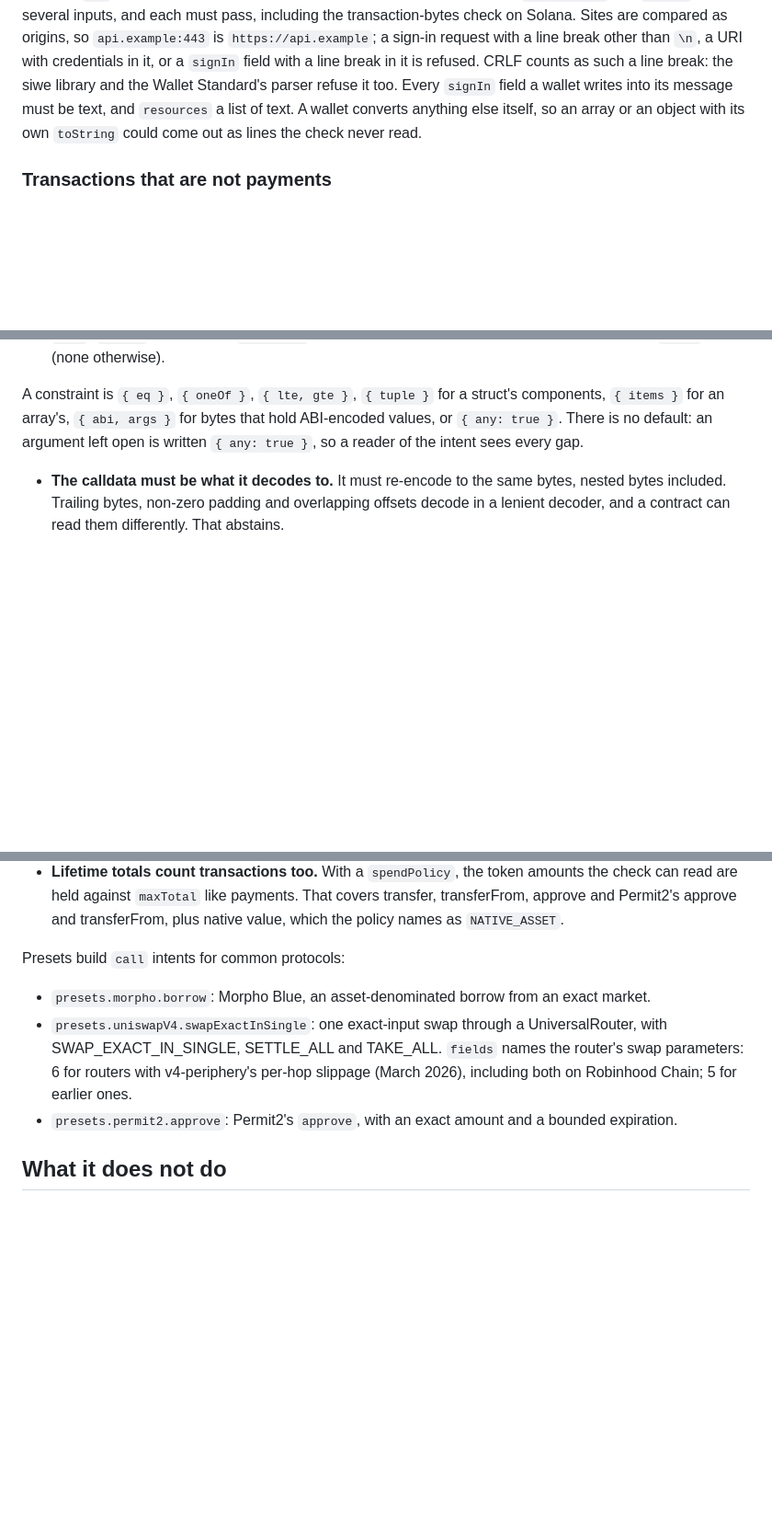
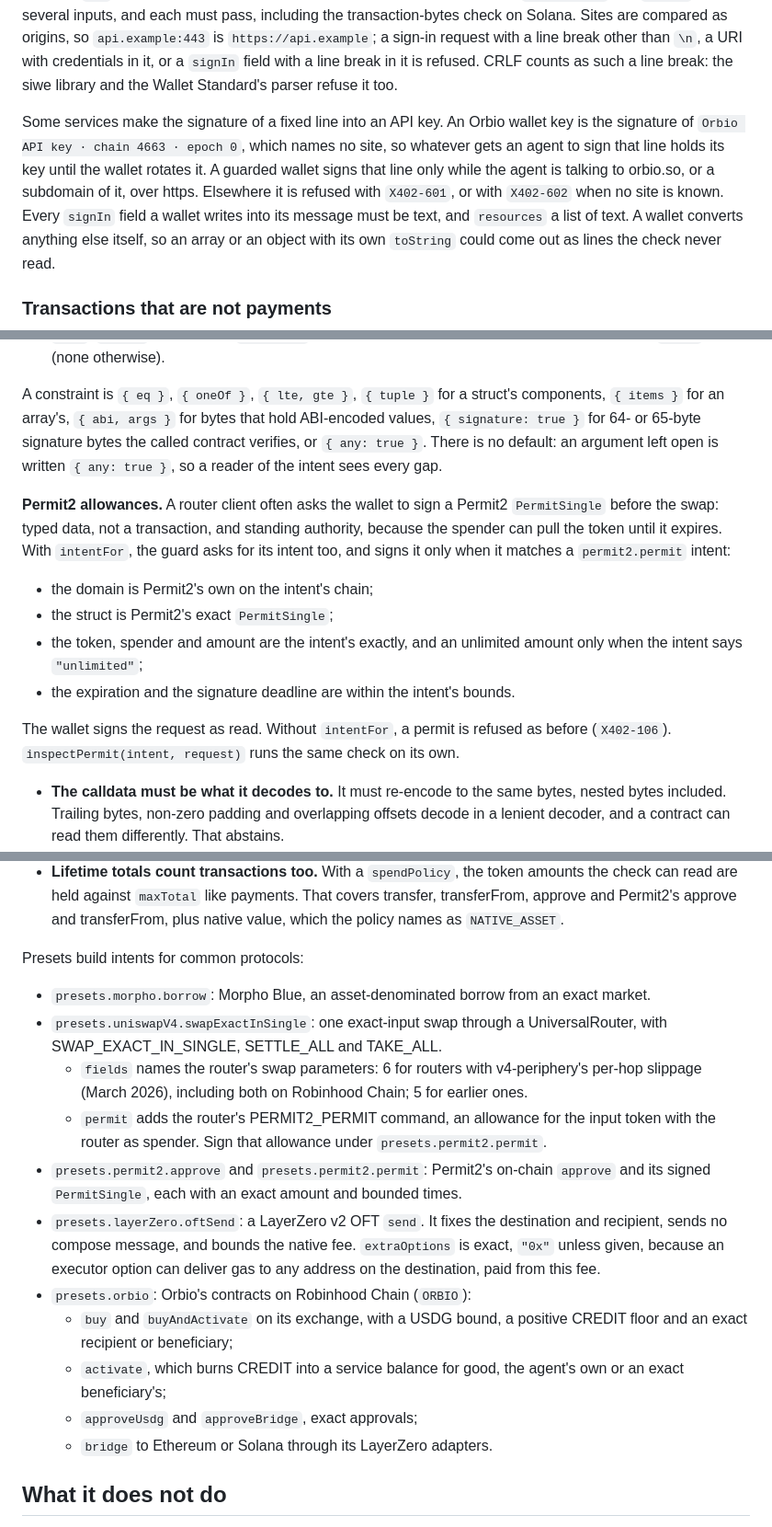
Before and after one commit to runningoffcode/agent-wormhole, a Markdown page: x402-guard/README.md, 3 parts joined by grey strips. Shown at 92% size. Drawn GitHub-style; blank space fills up the shorter version.

Commit message:
docs(x402-guard): 0.11.0, Permit2 allowances under an intent, the new presets, and credential lines bound to their site

```diff
--- a/x402-guard/README.md
+++ b/x402-guard/README.md
@@ -779,7 +779,14 @@ Solana. Sites are compared as origins, so `api.example:443` is
 `https://api.example`; a sign-in request with a line break other than `\n`, a
 URI with credentials in it, or a `signIn` field with a line break in it is
 refused. CRLF counts as such a line break: the siwe library and the Wallet
-Standard's parser refuse it too. Every `signIn` field a wallet writes into its
+Standard's parser refuse it too.
+
+Some services make the signature of a fixed line into an API key. An Orbio
+wallet key is the signature of `Orbio API key · chain 4663 · epoch 0`, which
+names no site, so whatever gets an agent to sign that line holds its key until
+the wallet rotates it. A guarded wallet signs that line only while the agent is
+talking to orbio.so, or a subdomain of it, over https. Elsewhere it is refused
+with `X402-601`, or with `X402-602` when no site is known. Every `signIn` field a wallet writes into its
 message must be text, and `resources` a list of text. A wallet converts
 anything else itself, so an array or an object with its own `toString` could
 come out as lines the check never read.
@@ -833,9 +840,26 @@ An intent is one of:
 
 A constraint is `{ eq }`, `{ oneOf }`, `{ lte, gte }`, `{ tuple }` for a
 struct's components, `{ items }` for an array's, `{ abi, args }` for bytes that
-hold ABI-encoded values, or `{ any: true }`. There is no default: an argument
-left open is written `{ any: true }`, so a reader of the intent sees every
-gap.
+hold ABI-encoded values, `{ signature: true }` for 64- or 65-byte signature
+bytes the called contract verifies, or `{ any: true }`. There is no default: an
+argument left open is written `{ any: true }`, so a reader of the intent sees
+every gap.
+
+**Permit2 allowances.** A router client often asks the wallet to sign a
+Permit2 `PermitSingle` before the swap: typed data, not a transaction, and
+standing authority, because the spender can pull the token until it expires.
+With `intentFor`, the guard asks for its intent too, and signs it only when it
+matches a `permit2.permit` intent:
+
+- the domain is Permit2's own on the intent's chain;
+- the struct is Permit2's exact `PermitSingle`;
+- the token, spender and amount are the intent's exactly, and an unlimited
+  amount only when the intent says `"unlimited"`;
+- the expiration and the signature deadline are within the intent's bounds.
+
+The wallet signs the request as read. Without `intentFor`, a permit is refused
+as before (`X402-106`). `inspectPermit(intent, request)` runs the same check on
+its own.
 
 - **The calldata must be what it decodes to.** It must re-encode to the same
   bytes, nested bytes included. Trailing bytes, non-zero padding and
@@ -864,17 +888,33 @@ gap.
   covers transfer, transferFrom, approve and Permit2's approve and
   transferFrom, plus native value, which the policy names as `NATIVE_ASSET`.
 
-Presets build `call` intents for common protocols:
+Presets build intents for common protocols:
 
 - `presets.morpho.borrow`: Morpho Blue, an asset-denominated borrow from an
   exact market.
 - `presets.uniswapV4.swapExactInSingle`: one exact-input swap through a
-  UniversalRouter, with SWAP_EXACT_IN_SINGLE, SETTLE_ALL and TAKE_ALL. `fields`
-  names the router's swap parameters: 6 for routers with v4-periphery's
-  per-hop slippage (March 2026), including both on Robinhood Chain; 5 for
-  earlier ones.
-- `presets.permit2.approve`: Permit2's `approve`, with an exact amount and a
-  bounded expiration.
+  UniversalRouter, with SWAP_EXACT_IN_SINGLE, SETTLE_ALL and TAKE_ALL.
+  - `fields` names the router's swap parameters: 6 for routers with
+    v4-periphery's per-hop slippage (March 2026), including both on Robinhood
+    Chain; 5 for earlier ones.
+  - `permit` adds the router's PERMIT2_PERMIT command, an allowance for the
+    input token with the router as spender. Sign that allowance under
+    `presets.permit2.permit`.
+- `presets.permit2.approve` and `presets.permit2.permit`: Permit2's on-chain
+  `approve` and its signed `PermitSingle`, each with an exact amount and
+  bounded times.
+- `presets.layerZero.oftSend`: a LayerZero v2 OFT `send`. It fixes the
+  destination and recipient, sends no compose message, and bounds the native
+  fee. `extraOptions` is exact, `"0x"` unless given, because an executor
+  option can deliver gas to any address on the destination, paid from this
+  fee.
+- `presets.orbio`: Orbio's contracts on Robinhood Chain (`ORBIO`):
+  - `buy` and `buyAndActivate` on its exchange, with a USDG bound, a positive
+    CREDIT floor and an exact recipient or beneficiary;
+  - `activate`, which burns CREDIT into a service balance for good, the
+    agent's own or an exact beneficiary's;
+  - `approveUsdg` and `approveBridge`, exact approvals;
+  - `bridge` to Ethereum or Solana through its LayerZero adapters.
 
 ## What it does not do
 
```
Also changed, not shown: other parts of x402-guard/README.md (+2 -2 lines), CHANGELOG.md (+27 -2 lines).
